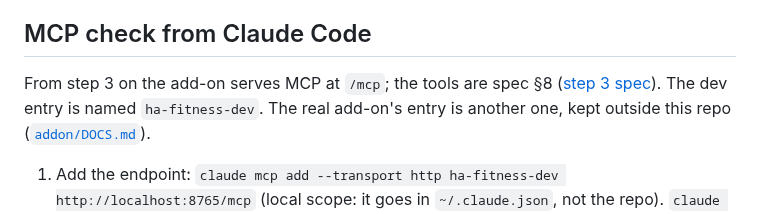
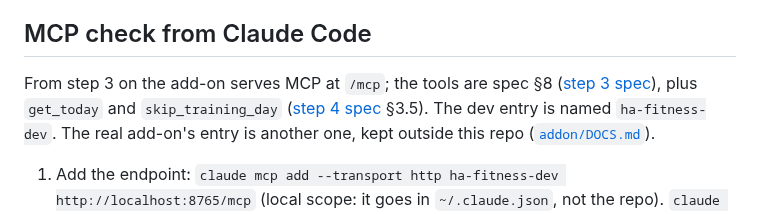
Before and after one commit to thomas3650/Ha-Fitness, a Markdown page: docs/testing.md, the part around the change. Drawn GitHub-style.

```diff
--- a/docs/testing.md
+++ b/docs/testing.md
@@ -103,7 +103,8 @@ For every UI change, in the fast loop (and in the full loop before a release):
 ## MCP check from Claude Code
 
 From step 3 on the add-on serves MCP at `/mcp`; the tools are spec §8
-([step 3 spec](superpowers/specs/2026-10-24-programs-through-chat-design.md)). The dev entry is named
+([step 3 spec](superpowers/specs/2026-10-24-programs-through-chat-design.md)), plus `get_today` and `skip_training_day`
+([step 4 spec](superpowers/specs/2026-10-24-training-today-design.md) §3.5). The dev entry is named
 `ha-fitness-dev`. The real add-on's entry is another one, kept outside this repo ([`addon/DOCS.md`](../addon/DOCS.md)).
 
 1. Add the endpoint: `claude mcp add --transport http ha-fitness-dev http://localhost:8765/mcp` (local scope: it goes
```
Also changed, not shown: docs/decisions.md (+2 -1 lines).
